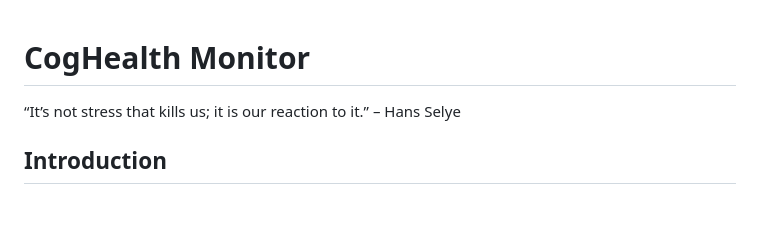
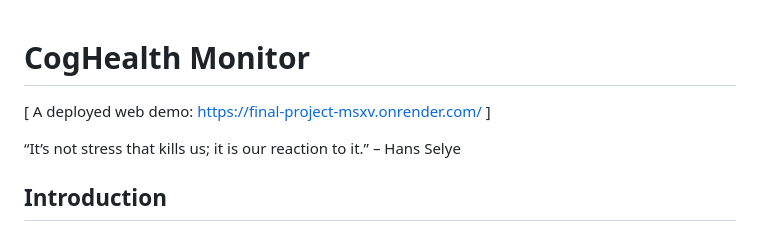
Before and after one commit to hess125/final_project, a Markdown page: README.md, the part around the change. Rendered like a GitHub page; blank space fills up the shorter version.

Commit message:
Adding deployed website

```diff
--- a/README.md
+++ b/README.md
@@ -1,4 +1,6 @@
 # CogHealth Monitor
+
+[ A deployed web demo: https://final-project-msxv.onrender.com/ ]
 
 “It’s not stress that kills us; it is our reaction to it.” – Hans Selye
 
```
